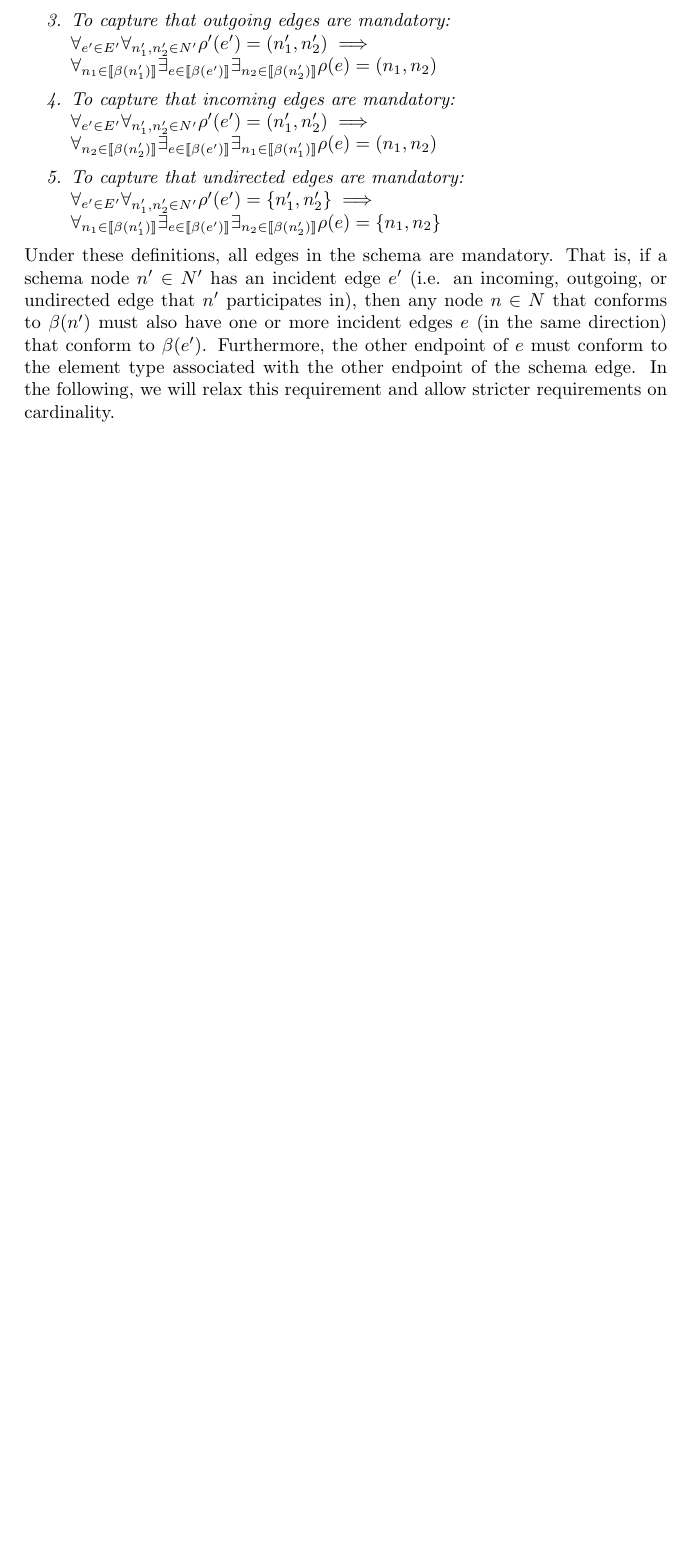
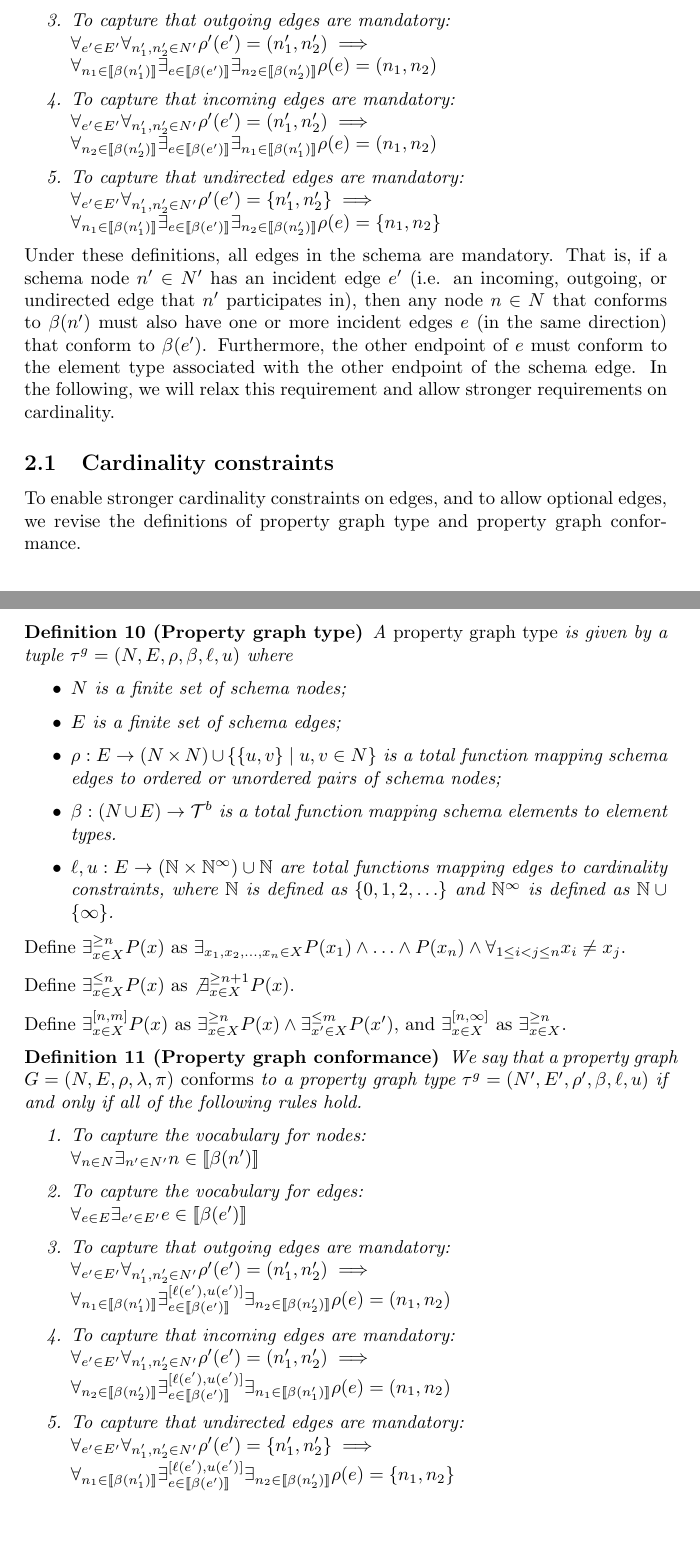
Before and after one commit to nimobeeren/thesis, a LaTeX document (docs/main.tex): part of page 2 of 2 before the commit and two parts of pages 2 and 3 of 3 after it, the two joined at a grey line, cut so that both start at the same text, the shorter picture padded with empty space. Compiled offline with pdfLaTeX.

Commit message:
add some cardinality constraints

```diff
--- a/docs/main.tex
+++ b/docs/main.tex
@@ -128,8 +128,57 @@ The similarity between property graph types and property graphs is intentional.
   \end{enumerate}
 \end{definition}
 
-Under these definitions, all edges in the schema are mandatory. That is, if a schema node $n' \in N'$ has an incident edge $e'$ (i.e. an incoming, outgoing, or undirected edge that $n'$ participates in), then any node $n \in N$ that conforms to $\beta(n')$ must also have one or more incident edges $e$ (in the same direction) that conform to $\beta(e')$. Furthermore, the other endpoint of $e$ must conform to the element type associated with the other endpoint of the schema edge. In the following, we will relax this requirement and allow stricter requirements on cardinality.
+Under these definitions, all edges in the schema are mandatory. That is, if a schema node $n' \in N'$ has an incident edge $e'$ (i.e. an incoming, outgoing, or undirected edge that $n'$ participates in), then any node $n \in N$ that conforms to $\beta(n')$ must also have one or more incident edges $e$ (in the same direction) that conform to $\beta(e')$. Furthermore, the other endpoint of $e$ must conform to the element type associated with the other endpoint of the schema edge. In the following, we will relax this requirement and allow stronger requirements on cardinality.
 
-% TODO add cardinality back
+\subsection{Cardinality constraints}
+
+To enable stronger cardinality constraints on edges, and to allow optional edges, we revise the definitions of property graph type and property graph conformance.
+
+\begin{definition}[Property graph type]
+  A \emph{property graph type} is given by a tuple $\gtype = (N, E, \rho, \beta, \ell, u)$ where
+  \begin{itemize}
+    \item $N$ is a finite set of schema nodes;
+    \item $E$ is a finite set of schema edges;
+    \item $\rho : E \to (N \times N) \cup \{\{u, v\} \mid u, v \in N\}$ is a total function mapping schema edges to ordered or unordered pairs of schema nodes;
+    \item $\beta : (N \cup E) \to \btypes$ is a total function mapping schema elements to element types.
+    \item $\ell, u : E \to (\N \times \N^\infty) \cup \N$ are total functions mapping edges to cardinality constraints, where $\N$ is defined as $\{0, 1, 2, \ldots\}$ and $\N^\infty$ is defined as $\N \cup \{\infty\}$.
+  \end{itemize}
+\end{definition}
+
+Define $\exists^{\geq n}_{x \in X} P(x)$ as $\exists_{x_1, x_2, \ldots, x_n \in X} P(x_1) \wedge \ldots \wedge P(x_n) \wedge \forall_{1 \leq i < j \leq n} x_i \neq x_j$.
+
+% FIXME: "not exists" might not work on infinite sets
+Define $\exists^{\leq n}_{x \in X} P(x)$ as $\not \exists^{\geq n+1}_{x \in X} P(x)$.
+
+Define $\exists^{[n, m]}_{x \in X} P(x)$ as $\exists^{\geq n}_{x \in X} P(x) \wedge \exists^{\leq m}_{x' \in X} P(x')$,
+% FIXME: this sucks
+and $\exists^{[n, \infty]}_{x \in X}$ as $\exists^{\geq n}_{x \in X}$.
+
+\begin{definition}[Property graph conformance]
+  We say that a property graph $G = (N, E, \rho, \lambda, \pi)$ \emph{conforms} to a property graph type $\gtype = (N', E', \rho', \beta, \ell, u)$ if and only if all of the following rules hold.
+
+  \begin{enumerate}
+    \item To capture the vocabulary for nodes:\\
+    $\forall_{n \in N} \exists_{n' \in N'} n \in \sem{\beta(n')}$
+
+    \item To capture the vocabulary for edges:\\
+    $\forall_{e \in E} \exists_{e' \in E'} e \in \sem{\beta(e')}$
+
+    \item To capture that outgoing edges are mandatory:\\
+    $\forall_{e' \in E'} \forall_{n'_1, n'_2 \in N'} \rho'(e') = (n'_1, n'_2) \implies
+    \\\forall_{n_1 \in \sem{\beta(n'_1)}} \exists^{[\ell(e'), u(e')]}_{e \in \sem{\beta(e')}} \exists_{n_2 \in \sem{\beta(n'_2)}} \rho(e) = (n_1, n_2)$
+
+    \item To capture that incoming edges are mandatory:\\
+    $\forall_{e' \in E'} \forall_{n'_1, n'_2 \in N'} \rho'(e') = (n'_1, n'_2) \implies
+    \\\forall_{n_2 \in \sem{\beta(n'_2)}} \exists^{[\ell(e'), u(e')]}_{e \in \sem{\beta(e')}} \exists_{n_1 \in \sem{\beta(n'_1)}} \rho(e) = (n_1, n_2)$
+
+    \item To capture that undirected edges are mandatory:\\
+    $\forall_{e' \in E'} \forall_{n'_1, n'_2 \in N'} \rho'(e') = \{n'_1, n'_2\} \implies
+    \\\forall_{n_1 \in \sem{\beta(n'_1)}} \exists^{[\ell(e'), u(e')]}_{e \in \sem{\beta(e')}} \exists_{n_2 \in \sem{\beta(n'_2)}} \rho(e) = \{n_1, n_2\}$
+  \end{enumerate}
+\end{definition}
+
+% TODO: optional properties
+% TODO: "any" types, i.e. record with any property, allow edge to any node
 
 \end{document}
```
Also changed, not shown: docs/main.tex (8 more changed lines).
